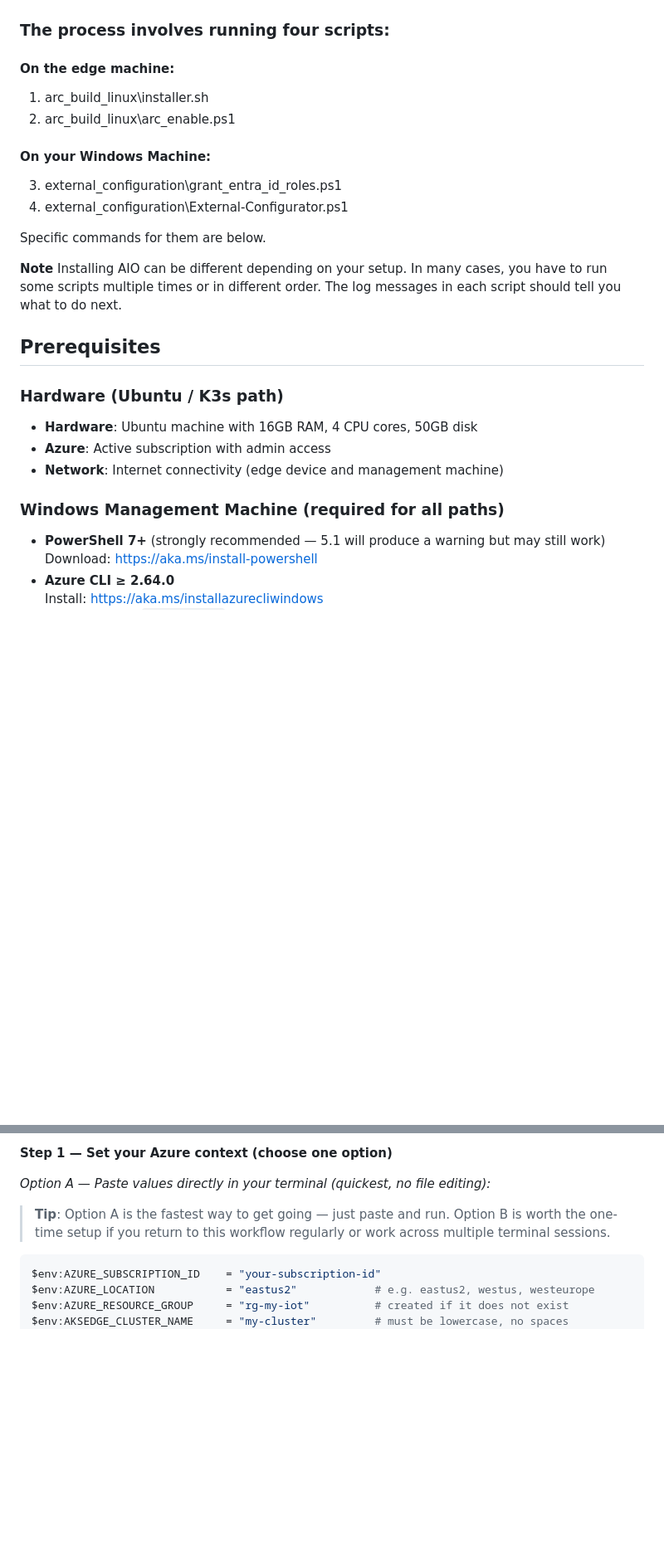
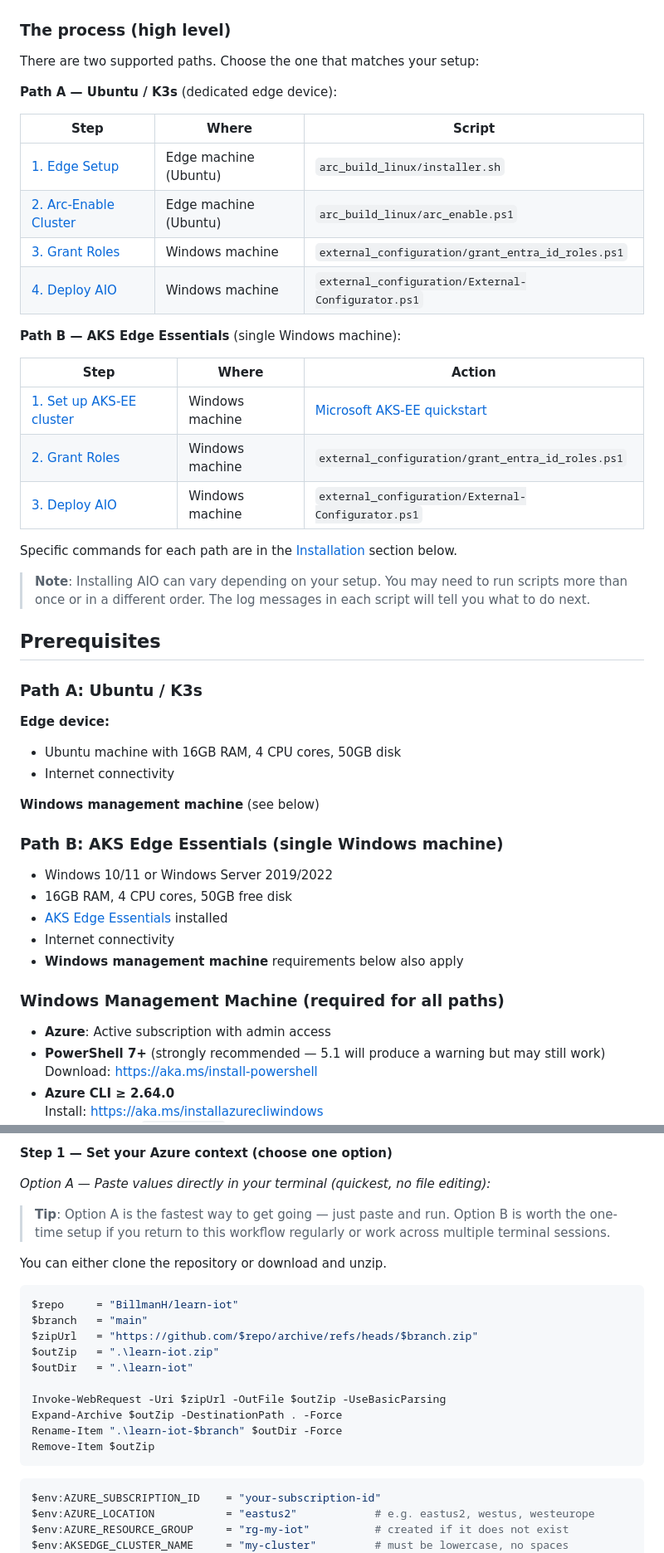
Before and after one commit to BillmanH/learn-iot, a Markdown page: readme.md, 2 parts joined by grey strips. Shown at 83% size. Rendered like a GitHub page; blank space fills up the shorter version.

Commit message:
Update README to clarify installation steps for AIO on Ubuntu/K3s and AKS-EE, including detailed paths and prerequisites

````diff
--- a/readme.md
+++ b/readme.md
@@ -58,27 +58,51 @@ Once you have setup AIO via this process, you should be able to do everything th
 
 ![Process Overview](docs/img/process_1.png)
 
-### The process involves running four scripts:
-#### On the edge machine:
-1. arc_build_linux\installer.sh
-2. arc_build_linux\arc_enable.ps1
-#### On your Windows Machine:
-3. external_configuration\grant_entra_id_roles.ps1
-4. external_configuration\External-Configurator.ps1
+### The process (high level)
 
+There are two supported paths. Choose the one that matches your setup:
 
-Specific commands for them are below.
+**Path A — Ubuntu / K3s** (dedicated edge device):
 
-**Note** Installing AIO can be different depending on your setup. In many cases, you have to run some scripts multiple times or in different order. The log messages in each script should tell you what to do next.
+| Step | Where | Script |
+|------|-------|--------|
+| [1. Edge Setup](#3-edge-setup-on-ubuntu-device) | Edge machine (Ubuntu) | `arc_build_linux/installer.sh` |
+| [2. Arc-Enable Cluster](#3b-arc-enable-cluster-on-ubuntu-device) | Edge machine (Ubuntu) | `arc_build_linux/arc_enable.ps1` |
+| [3. Grant Roles](#4-azure-configuration-from-windows-machine) | Windows machine | `external_configuration/grant_entra_id_roles.ps1` |
+| [4. Deploy AIO](#4-azure-configuration-from-windows-machine) | Windows machine | `external_configuration/External-Configurator.ps1` |
+
+**Path B — AKS Edge Essentials** (single Windows machine):
+
+| Step | Where | Action |
+|------|-------|--------|
+| [1. Set up AKS-EE cluster](#path-b-single-windows-machine-aks-ee) | Windows machine | [Microsoft AKS-EE quickstart](https://learn.microsoft.com/en-us/azure/aks/aksarc/aks-edge-howto-deploy-azure-iot) |
+| [2. Grant Roles](#path-b-single-windows-machine-aks-ee) | Windows machine | `external_configuration/grant_entra_id_roles.ps1` |
+| [3. Deploy AIO](#path-b-single-windows-machine-aks-ee) | Windows machine | `external_configuration/External-Configurator.ps1` |
+
+Specific commands for each path are in the [Installation](#installation) section below.
+
+> **Note**: Installing AIO can vary depending on your setup. You may need to run scripts more than once or in a different order. The log messages in each script will tell you what to do next.
 
 ## Prerequisites
 
-### Hardware (Ubuntu / K3s path)
-- **Hardware**: Ubuntu machine with 16GB RAM, 4 CPU cores, 50GB disk
-- **Azure**: Active subscription with admin access
-- **Network**: Internet connectivity (edge device and management machine)
+### Path A: Ubuntu / K3s
+
+**Edge device:**
+- Ubuntu machine with 16GB RAM, 4 CPU cores, 50GB disk
+- Internet connectivity
+
+**Windows management machine** (see below)
+
+### Path B: AKS Edge Essentials (single Windows machine)
+
+- Windows 10/11 or Windows Server 2019/2022
+- 16GB RAM, 4 CPU cores, 50GB free disk
+- [AKS Edge Essentials](https://learn.microsoft.com/en-us/azure/aks/aksarc/aks-edge-quickstart) installed
+- Internet connectivity
+- **Windows management machine** requirements below also apply
 
 ### Windows Management Machine (required for all paths)
+- **Azure**: Active subscription with admin access
 - **PowerShell 7+** (strongly recommended — 5.1 will produce a warning but may still work)
   Download: <https://aka.ms/install-powershell>
 - **Azure CLI ≥ 2.64.0**
@@ -312,6 +336,20 @@ _Option A — Paste values directly in your terminal (quickest, no file editing)
 
 > **Tip**: Option A is the fastest way to get going — just paste and run. Option B is worth the one-time setup if you return to this workflow regularly or work across multiple terminal sessions.
 
+You can either clone the repository or download and unzip.
+```powershell
+$repo     = "BillmanH/learn-iot"
+$branch   = "main"
+$zipUrl   = "https://github.com/$repo/archive/refs/heads/$branch.zip"
+$outZip   = ".\learn-iot.zip"
+$outDir   = ".\learn-iot"
+
+Invoke-WebRequest -Uri $zipUrl -OutFile $outZip -UseBasicParsing
+Expand-Archive $outZip -DestinationPath . -Force
+Rename-Item ".\learn-iot-$branch" $outDir -Force
+Remove-Item $outZip
+```
+
 ```powershell
 $env:AZURE_SUBSCRIPTION_ID    = "your-subscription-id"
 $env:AZURE_LOCATION           = "eastus2"            # e.g. eastus2, westus, westeurope
````
